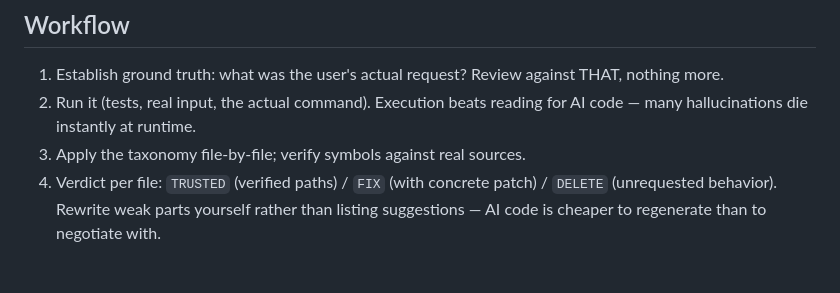
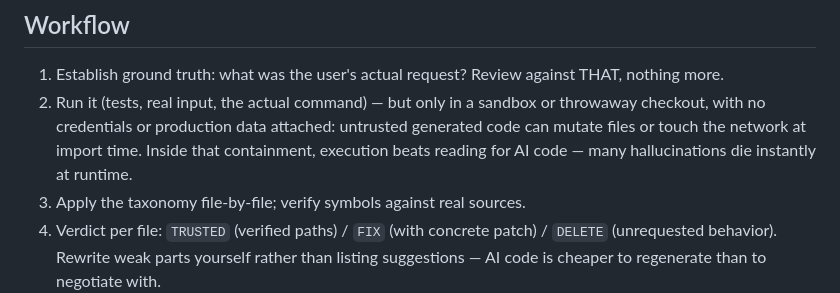
Before and after one commit to Hahaknight/claude-skills-pro, a Markdown page: free-skills/ai-code-reviewer/SKILL.md, the part around the change. GitHub-like rendering; blank space fills up the shorter version.

Commit message:
fix(ai-code-reviewer): sandbox-scope the run-before-read step (Codex P1)

```diff
--- a/free-skills/ai-code-reviewer/SKILL.md
+++ b/free-skills/ai-code-reviewer/SKILL.md
@@ -26,7 +26,7 @@ AI-generated code has a specific defect profile: it looks right, is idiomatic, p
 ## Workflow
 
 1. Establish ground truth: what was the user's actual request? Review against THAT, nothing more.
-2. Run it (tests, real input, the actual command). Execution beats reading for AI code — many hallucinations die instantly at runtime.
+2. Run it (tests, real input, the actual command) — but only in a sandbox or throwaway checkout, with no credentials or production data attached: untrusted generated code can mutate files or touch the network at import time. Inside that containment, execution beats reading for AI code — many hallucinations die instantly at runtime.
 3. Apply the taxonomy file-by-file; verify symbols against real sources.
 4. Verdict per file: `TRUSTED` (verified paths) / `FIX` (with concrete patch) / `DELETE` (unrequested behavior). Rewrite weak parts yourself rather than listing suggestions — AI code is cheaper to regenerate than to negotiate with.
 
```
